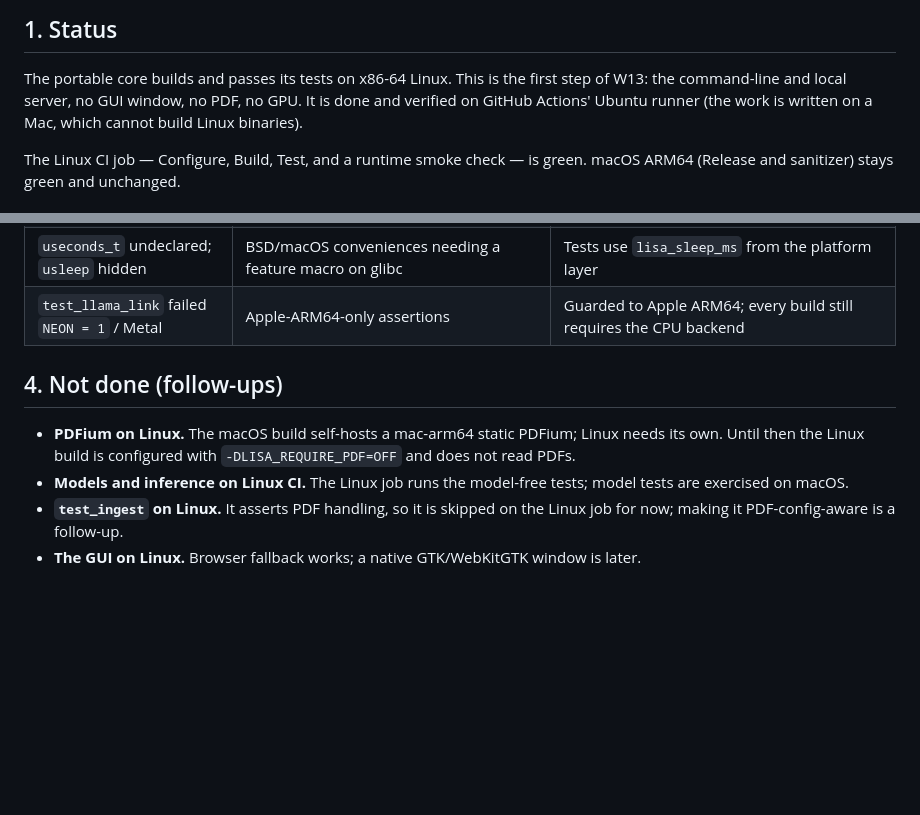
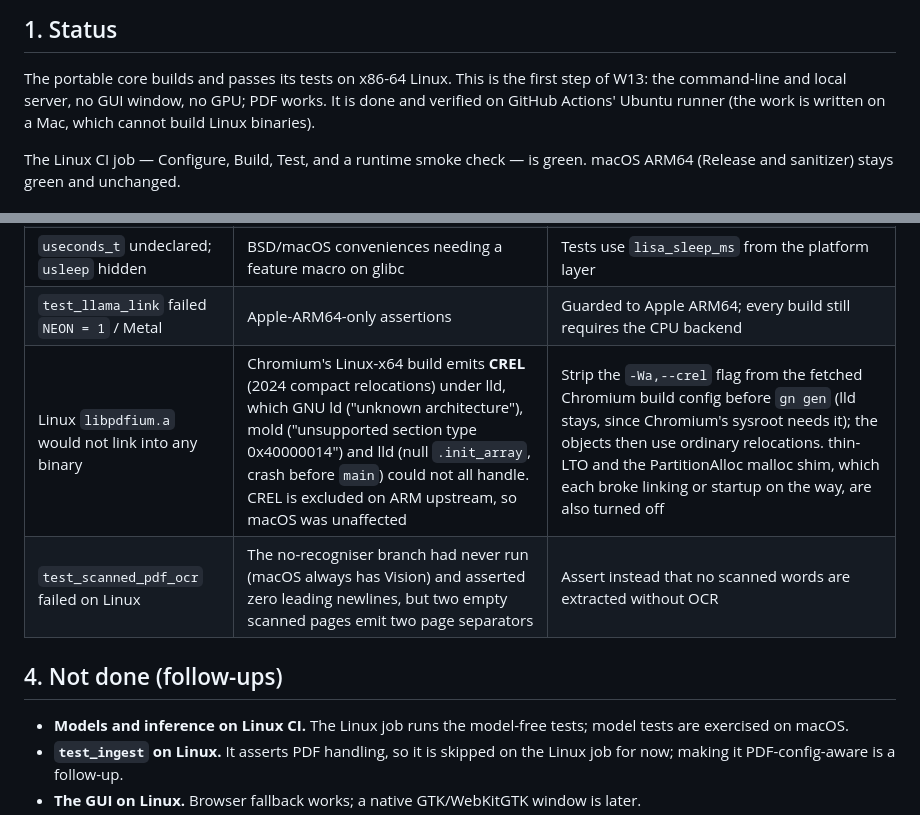
Before and after one commit to shivkarankagne/Lisa, a Markdown page: LISA_REPORT_AND_UPDATE_016.md, 2 parts joined by grey strips. GitHub-like rendering; blank space fills up the shorter version.

Commit message:
Record Linux PDF support in report 016
PDFium now builds and links into the Linux binary (statically, single
executable). Adds the CREL/linker resolution and the OCR-test fix to the
bugs table, and removes "PDFium on Linux" from the follow-ups.

Co-Authored-By: Claude Opus 4.8 <noreply@anthropic.com>

```diff
--- a/LISA_REPORT_AND_UPDATE_016.md
+++ b/LISA_REPORT_AND_UPDATE_016.md
@@ -11,7 +11,7 @@
 
 The portable core builds and passes its tests on x86-64 Linux. This is
 the first step of W13: the command-line and local server, no GUI window,
-no PDF, no GPU. It is done and verified on GitHub Actions' Ubuntu runner
+no GPU; PDF works. It is done and verified on GitHub Actions' Ubuntu runner
 (the work is written on a Mac, which cannot build Linux binaries).
 
 The Linux CI job — Configure, Build, Test, and a runtime smoke check —
@@ -54,12 +54,11 @@ macOS that the fix changed nothing there.
 | `test_http` `*** buffer overflow detected ***` | `realpath` given 1,024-byte buffers, but `PATH_MAX` is 4,096 on Linux and glibc's fortified `realpath` aborts below `PATH_MAX` | `realpath` buffers are now `PATH_MAX` |
 | `useconds_t` undeclared; `usleep` hidden | BSD/macOS conveniences needing a feature macro on glibc | Tests use `lisa_sleep_ms` from the platform layer |
 | `test_llama_link` failed `NEON = 1` / Metal | Apple-ARM64-only assertions | Guarded to Apple ARM64; every build still requires the CPU backend |
+| Linux `libpdfium.a` would not link into any binary | Chromium's Linux-x64 build emits **CREL** (2024 compact relocations) under lld, which GNU ld ("unknown architecture"), mold ("unsupported section type 0x40000014") and lld (null `.init_array`, crash before `main`) could not all handle. CREL is excluded on ARM upstream, so macOS was unaffected | Strip the `-Wa,--crel` flag from the fetched Chromium build config before `gn gen` (lld stays, since Chromium's sysroot needs it); the objects then use ordinary relocations. thin-LTO and the PartitionAlloc malloc shim, which each broke linking or startup on the way, are also turned off |
+| `test_scanned_pdf_ocr` failed on Linux | The no-recogniser branch had never run (macOS always has Vision) and asserted zero leading newlines, but two empty scanned pages emit two page separators | Assert instead that no scanned words are extracted without OCR |
 
 ## 4. Not done (follow-ups)
 
-- **PDFium on Linux.** The macOS build self-hosts a mac-arm64 static
-  PDFium; Linux needs its own. Until then the Linux build is configured
-  with `-DLISA_REQUIRE_PDF=OFF` and does not read PDFs.
 - **Models and inference on Linux CI.** The Linux job runs the model-free
   tests; model tests are exercised on macOS.
 - **`test_ingest` on Linux.** It asserts PDF handling, so it is skipped
```
